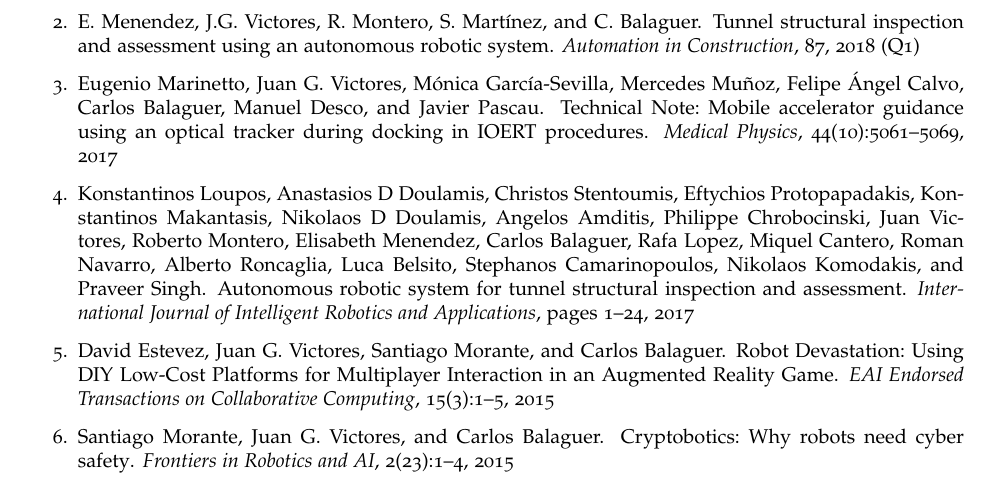
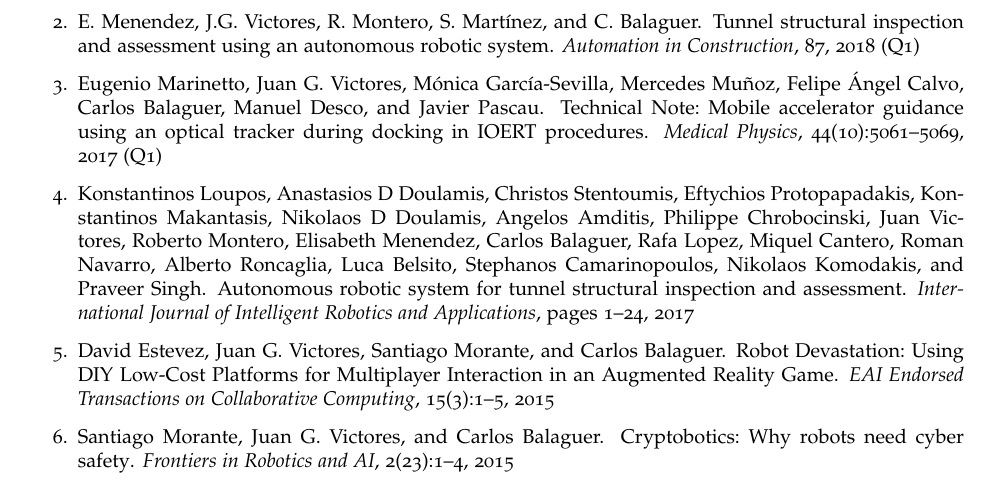
Before and after one commit to jgvictores/jgvictores.github.io, a LaTeX CV (cv/JuanGVictoresCV.tex): part of page 1 of 7, cut so that both start at the same text. Compiled offline with pdfLaTeX.

Commit message:
[marinetto2017mobile] add q

```diff
--- a/cv/JuanGVictoresCV.tex
+++ b/cv/JuanGVictoresCV.tex
@@ -55,7 +55,7 @@
 \begin{enumerate}
   \item \bibentry{martinez2018experimental} (Q2)
   \item \bibentry{menendez2018tunnel} (Q1)
-  \item \bibentry{marinetto2017mobile}
+  \item \bibentry{marinetto2017mobile} (Q1)
   \item \bibentry{loupos2017autonomous}
   \item \bibentry{estevez2015robot}
   \item \bibentry{morante2015cryptobotics}
```
Also changed, not shown: cv/JuanGVictoresCV.pdf.
